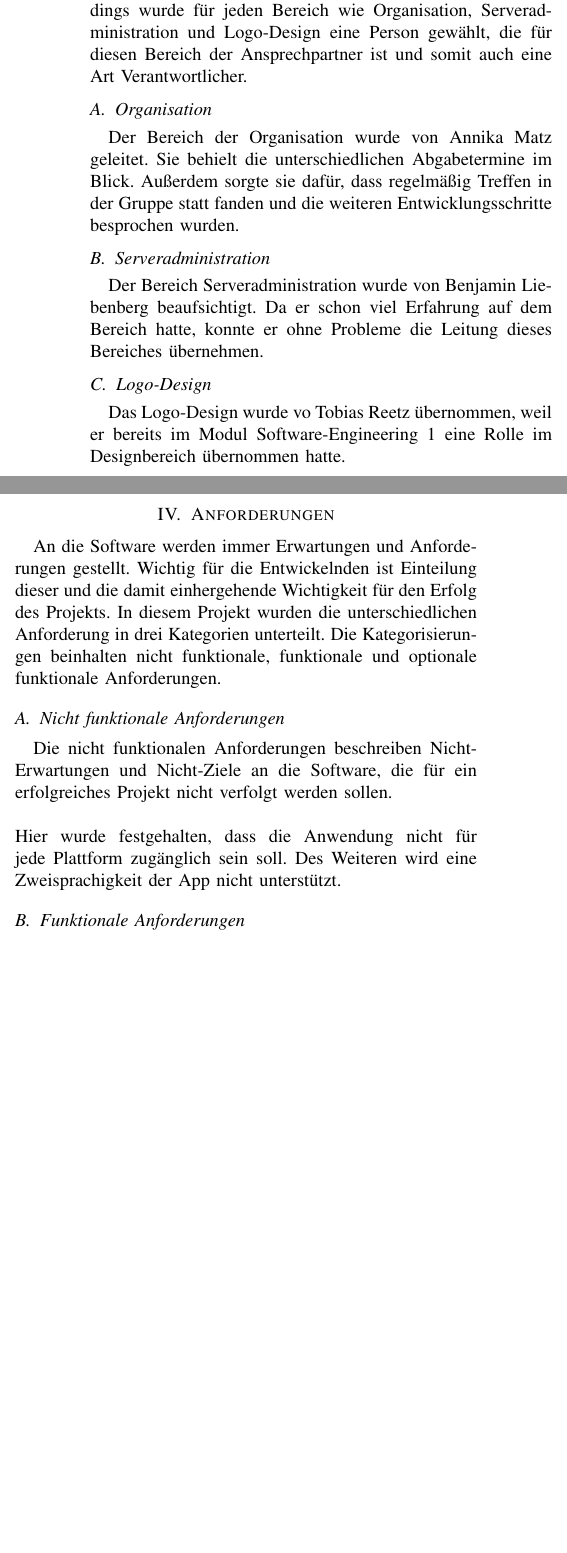
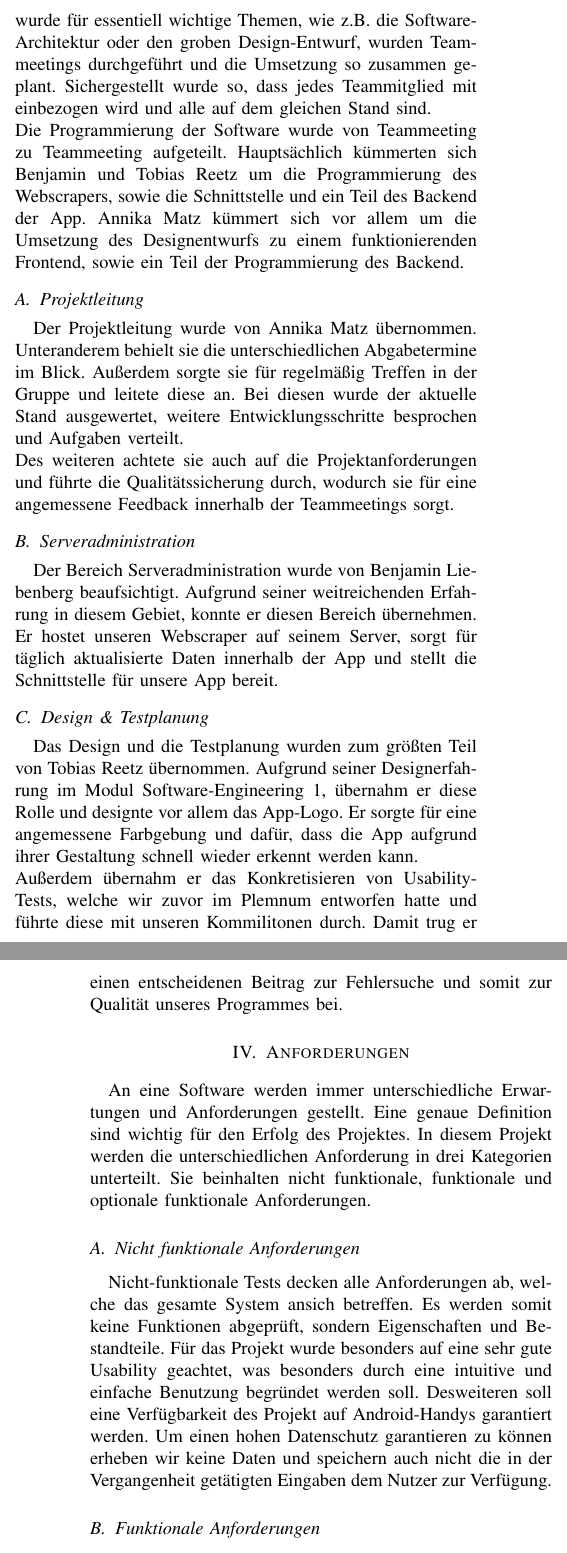
Before and after one commit to annika81115/currencyexChange, a LaTeX paper (Paper/Paper.tex): two parts of the columns of page 1 of 3 before the commit and two parts of the columns of pages 1 and 2 of 4 after it, joined at a grey line, cut at the place of the change, the shorter picture padded with empty space. Compiled offline with pdfLaTeX; a missing font is replaced by an installed copy or a similar font; a LaTeX package or settings file that is missing is left out.

Commit message:
überarbeitung des Papers bis zur Softwarearchitektur

```diff
--- a/Paper/Paper.tex
+++ b/Paper/Paper.tex
@@ -55,24 +56,29 @@ Die Idee für das Modul Software-Engineering 2 besteht aus einer Android-App, di
+Die  Android-App arbeitet mit Hilfe eines Webscrapers , welcher Wechselkurse erhält und Beträge der unterschiedlichen Währungen ineinander umrechnet.
 
 \section{Projektorganisation}
-Innerhalb eines Softwareentwicklungsprojekts erhalten die einzelnen Bearbeitenden verschiedene Rollen, die ihnen unterschiedliche Aufgaben zu teilen. Da in diesem Fall das Entwicklungsteam aus wenigen Personen bestand, wurde entschieden, dass jeder überall helfen und arbeiten kann. Allerdings wurde für jeden Bereich wie Organisation, Serveradministration und Logo-Design eine Person gewählt, die für diesen Bereich der Ansprechpartner ist und somit auch eine Art Verantwortlicher.
+Innerhalb eines Softwareentwicklungsprojekts erhalten die einzelnen Bearbeitenden verschiedene Rollen, die ihnen unterschiedliche Aufgaben zu teilen. In diesem Fall bestand das Entwicklungsteam aus wenigen Personen, so wurden keine expliziten Arbeitsbereiche vergeben.  So wurden Aufgaben nach und nach vergeben, wobei jeder Bereich eine eigene Ansprechperson besaß. Unterteilt wurde in Projektleitung, Serveradministration, Design und Testdurchführung. Zu Anfang wurde für essentiell wichtige Themen, wie z.B. die Software-Architektur oder den groben Design-Entwurf, wurden Teammeetings durchgeführt und die Umsetzung so zusammen geplant. Sichergestellt wurde so, dass jedes Teammitglied mit einbezogen wird und alle auf dem gleichen Stand sind. \\
+Die Programmierung der Software wurde von Teammeeting zu Teammeeting aufgeteilt. Hauptsächlich kümmerten sich Benjamin und Tobias Reetz um die Programmierung des Webscrapers, sowie die Schnittstelle und ein Teil des Backend der App. Annika Matz kümmert sich vor allem um die Umsetzung des Designentwurfs zu einem funktionierenden Frontend, sowie ein Teil der Programmierung des Backend.
 
-\subsection{Organisation}
-Der Bereich der Organisation wurde von Annika Matz geleitet. Sie behielt die unterschiedlichen Abgabetermine im Blick. Außerdem sorgte sie dafür, dass regelmäßig Treffen in der Gruppe statt fanden und die weiteren Entwicklungsschritte besprochen wurden.
+\subsection{Projektleitung}
+Der Projektleitung wurde von Annika Matz übernommen. Unteranderem behielt sie die unterschiedlichen Abgabetermine im Blick. Außerdem sorgte sie für regelmäßig Treffen in der Gruppe und leitete diese an. Bei diesen wurde der aktuelle Stand ausgewertet, weitere Entwicklungsschritte besprochen und Aufgaben verteilt. \\
+Des weiteren achtete sie auch auf die Projektanforderungen und führte die Qualitätssicherung durch, wodurch sie für eine angemessene Feedback innerhalb der Teammeetings sorgt.
 
 \subsection{Serveradministration}
-Der Bereich Serveradministration wurde von Benjamin Liebenberg beaufsichtigt. Da er schon viel Erfahrung auf dem Bereich hatte, konnte er ohne Probleme die Leitung dieses Bereiches übernehmen.
+Der Bereich Serveradministration wurde von Benjamin Liebenberg beaufsichtigt. Aufgrund seiner weitreichenden Erfahrung in diesem Gebiet, konnte er diesen Bereich übernehmen. Er hostet unseren Webscraper auf seinem Server, sorgt für täglich aktualisierte Daten innerhalb der App und stellt die Schnittstelle für unsere App bereit.
 
-\subsection{Logo-Design}
-Das Logo-Design wurde vo Tobias Reetz übernommen, weil er bereits im Modul Software-Engineering 1 eine Rolle im Designbereich übernommen hatte.
+\subsection{Design \& Testplanung}
+Das Design und die Testplanung wurden zum größten Teil von Tobias Reetz übernommen. Aufgrund seiner Designerfahrung im Modul Software-Engineering 1, übernahm er diese Rolle und designte vor allem das App-Logo. Er sorgte für eine angemessene Farbgebung und dafür, dass die App aufgrund ihrer Gestaltung schnell wieder erkennt werden kann. \\
+Außerdem übernahm er das Konkretisieren von Usability-Tests, welche wir zuvor im Plemnum entworfen hatte und führte diese mit unseren Kommilitonen durch. Damit trug er einen entscheidenen Beitrag zur Fehlersuche und somit zur Qualität unseres Programmes bei.
 
 \section{Anforderungen}
-An die Software werden immer Erwartungen und Anforderungen gestellt. Wichtig für die Entwickelnden ist Einteilung dieser und die damit einhergehende Wichtigkeit für den Erfolg des Projekts. In diesem Projekt wurden die unterschiedlichen Anforderung in drei Kategorien unterteilt. Die Kategorisierungen beinhalten nicht funktionale, funktionale und optionale funktionale Anforderungen.
+An eine Software werden immer unterschiedliche Erwartungen und Anforderungen gestellt. Eine genaue Definition sind wichtig für den Erfolg des Projektes. In diesem Projekt werden die unterschiedlichen Anforderung in drei Kategorien unterteilt. Sie beinhalten nicht funktionale, funktionale und optionale funktionale Anforderungen.
 
 \subsection{Nicht funktionale Anforderungen}
-Die nicht funktionalen Anforderungen beschreiben Nicht-Erwartungen und Nicht-Ziele an die Software, die für ein erfolgreiches Projekt nicht verfolgt werden sollen. \\\\ Hier wurde festgehalten, dass die Anwendung nicht für jede Plattform zugänglich sein soll. Des Weiteren wird eine Zweisprachigkeit der App nicht unterstützt.
+Nicht-funktionale Tests decken alle Anforderungen ab, welche das gesamte System ansich betreffen. Es werden somit keine Funktionen abgeprüft, sondern Eigenschaften und Bestandteile. Für das Projekt wurde besonders auf eine sehr gute Usability geachtet, was besonders durch eine intuitive und einfache Benutzung begründet werden soll.
+Desweiteren soll eine Verfügbarkeit des Projekt auf Android-Handys garantiert werden. Um einen hohen Datenschutz garantieren zu können erheben wir keine Daten und speichern auch nicht die in der Vergangenheit getätigten Eingaben dem Nutzer zur Verfügung.
 
 \subsection{Funktionale Anforderungen}
-Funktionale Anforderung beinhalten Erwartungen und Ziele an die Software, welche für ein erfolgreiches Projekt erfüllt werden müssen. \\\\ Das wichtigste Ziel für die Software ist ein lauffähige Android-Handy-Applikation. Eine weitere Anforderung ist das richtige Umrechnen der verschiedenen Währungen ineinander. Weiterhin soll immer ein tagesaktueller Wechselkurs bereit stehen. In die App sollen auch mindestens sieben Währungen eingebunden werden. Zusätzlich soll die App auch ein möglichst einfaches minimalistischen Design aufweisen.
+Funktionale Anforderung definieren die Funktionen und Erwartungen der Software, welche für ein erfolgreiches Projekt erfüllt werden müssen. \\
+Das wichtigste Ziel für die Software ist eine lauffähige Android-Handy-Applikation, welche verschiedene Eingaben zwischen verschiedenen Währungen richtig Umrechnen kann. Es soll immer ein tagesaktueller Wechselkurs bereit stehen. In die App sollen auch mindestens sieben Währungen eingebunden werden.
 
 \subsection{Optionale funktionale Anforderungen}
-Anforderungen, die für ein erfolgreiches Projekt nicht wichtig sind, aber es schön wäre sie in es einzubauen, werden zu den optionalen funktionalen Anforderungen eingeteilt. \\\\ Eine dieser ist, dass die Geldbeträge in die Anzahl an Döner umgerechnet wird, die die Nutzenden sich damit kaufen könnte. Des Weiteren wäre es schön, wenn die Nutzenden prozentuale Beträge dazurechnen lassen könnten, um zum Beispiel Trinkgeld ausrechnen zu können.
@@ -82,2 +90,3 @@ Wie die Software aufgebaut und strukturiert werden soll, wird in dem Entwurf fes
 
 \subsection{Systemarchitektur}
+Eine Systemarchitektur beschreibt die Struktur des Projektes, so wie alle seine vorkommenden Bereiche und wie diese miteinander interagieren.
```
Also changed, not shown: Paper/Paper.pdf, Paper/Paper.tex (15 more changed lines), 3 other files.
